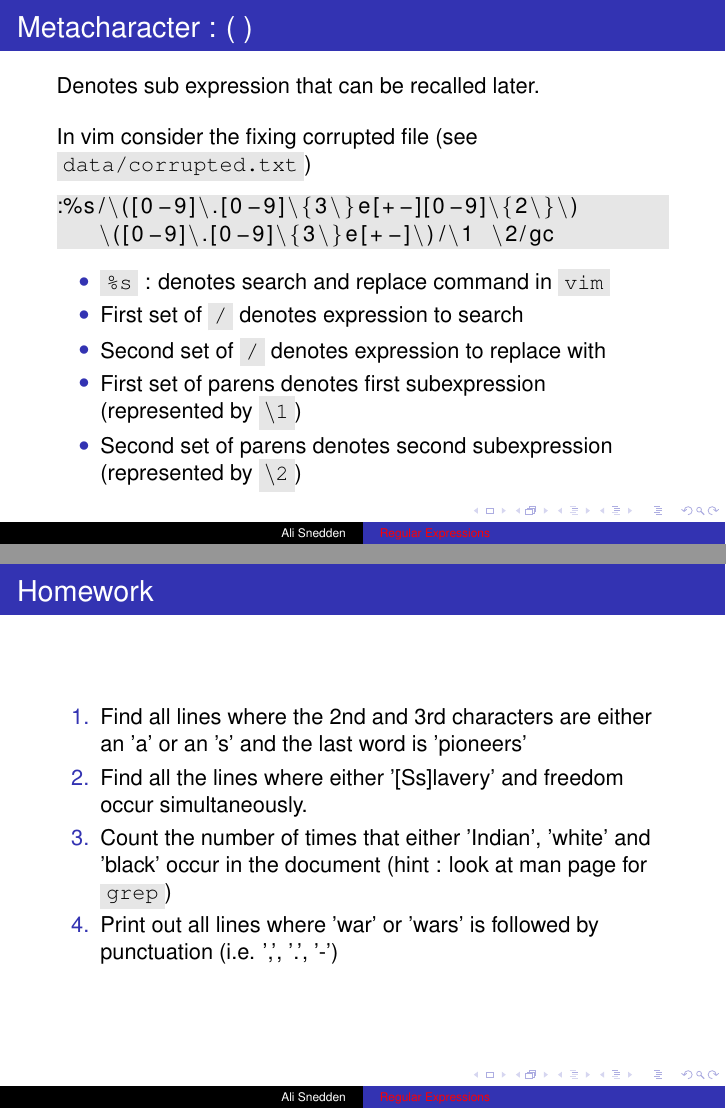
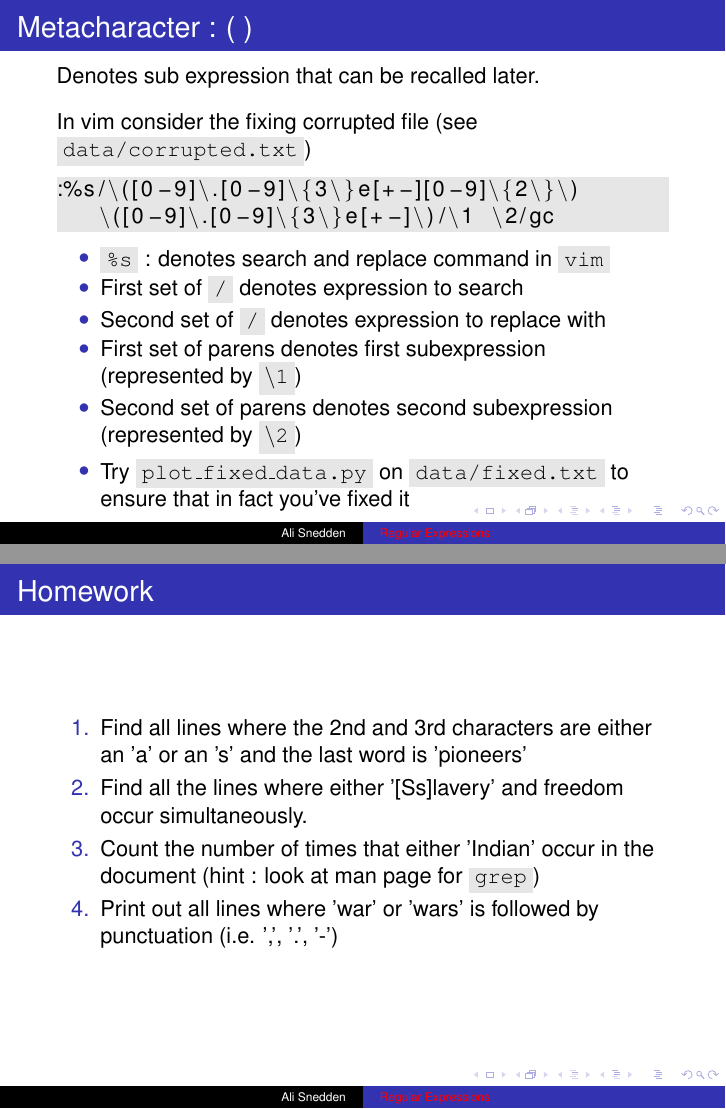
Before and after one commit to astrophys/Regular_Expressions, LaTeX slides (Regular_Expressions.tex): pages 41 and 45 of 50 before the commit and pages 42 and 46 of 51 after it, joined at a grey line. Compiled offline with LaTeX, dvips and Ghostscript.

Commit message:
1. Polished. 2. Added note to try and plot histogram

```diff
--- a/Regular_Expressions.tex
+++ b/Regular_Expressions.tex
@@ -285,6 +285,8 @@ In vim consider the fixing corrupted file (see \code{data/corrupted.txt})
     \item First set of parens denotes first subexpression (represented by \code{\textbackslash 1})
     \pause
     \item Second set of parens denotes second subexpression (represented by \code{\textbackslash 2})
+    \pause
+    \item Try \code{plot\_fixed\_data.py} on \code{data/fixed.txt} to ensure that in fact you've fixed it
 \end{itemize}
 
 
@@ -300,7 +302,7 @@ In vim consider the fixing corrupted file (see \code{data/corrupted.txt})
     \pause
     \item Find all the lines where either '[Ss]lavery' and freedom occur simultaneously.
     \pause
-    \item Count the number of times that either 'Indian', 'white' and 'black' occur in the document (hint : look at man page for \code{grep})
+    \item Count the number of times that either 'Indian' occur in the document (hint : look at man page for \code{grep})
     \pause
     \item Print out all lines where 'war' or 'wars' is followed by punctuation (i.e. ',', '.', '-')
 \end{enumerate}
```
